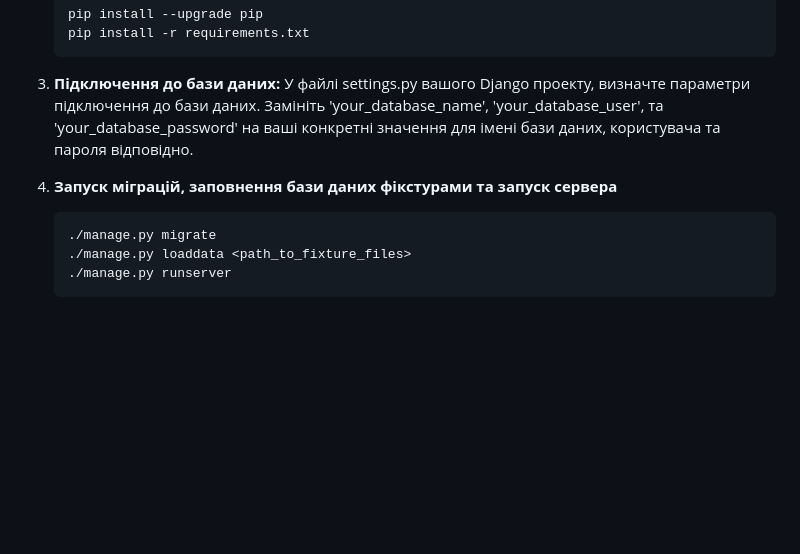
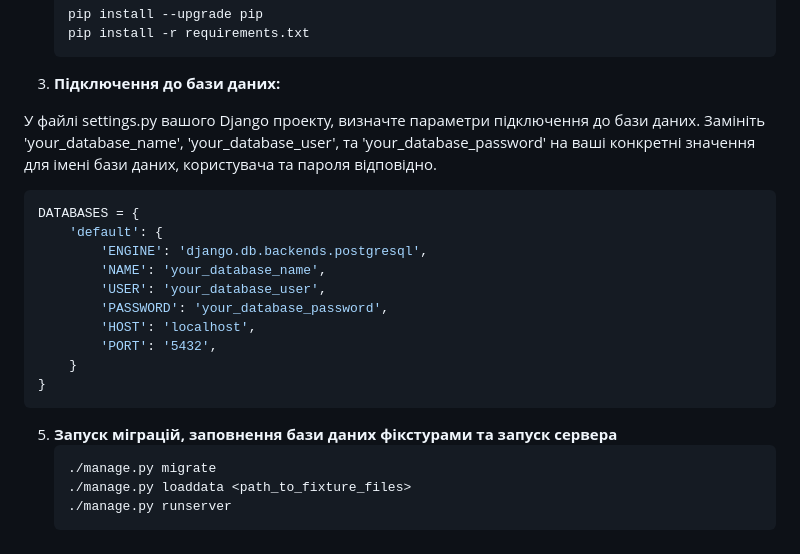
Before and after one commit to KIKi532/site-blog, a Markdown page: README.md, the part around the change. Rendered like a GitHub page; blank space fills up the shorter version.

````diff
--- a/README.md
+++ b/README.md
@@ -40,9 +40,22 @@ Django-Blog автоматично розділяє великі списки с
     ```
 
 3. **Підключення до бази даних:**
+
 У файлі settings.py вашого Django проекту, визначте параметри підключення до бази даних. Замініть 'your_database_name', 'your_database_user', та 'your_database_password' на ваші конкретні значення для імені бази даних, користувача та пароля відповідно.
+```bash
+DATABASES = {
+    'default': {
+        'ENGINE': 'django.db.backends.postgresql',
+        'NAME': 'your_database_name',
+        'USER': 'your_database_user',
+        'PASSWORD': 'your_database_password',
+        'HOST': 'localhost',
+        'PORT': '5432',
+    }
+}
+```
 
-4. **Запуск міграцій, заповнення бази даних фікстурами та запуск сервера**
+5. **Запуск міграцій, заповнення бази даних фікстурами та запуск сервера**
     ```bash
     ./manage.py migrate
     ./manage.py loaddata <path_to_fixture_files>
````
